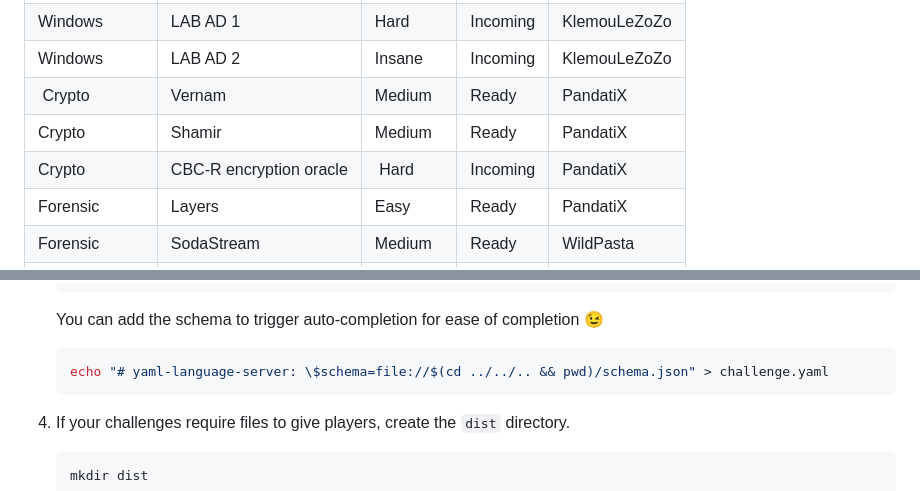
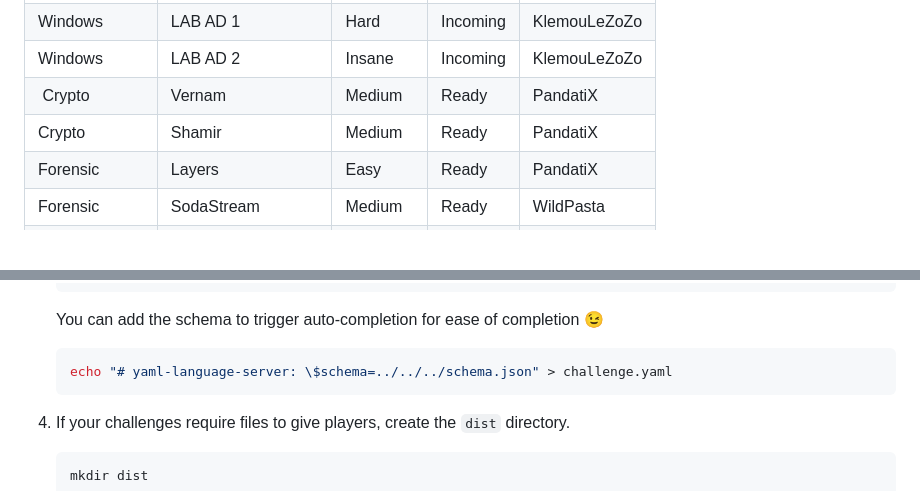
Before and after one commit to ctfer-io/24hiut2025, a Markdown page: README.md, 2 parts joined by grey strips. Rendered like a GitHub page; blank space fills up the shorter version.

````diff
--- a/README.md
+++ b/README.md
@@ -33,7 +33,6 @@ This repository contains the challenges and infrastructure elements for the [24h
 | Windows          | LAB AD 2                | Insane     | Incoming | KlemouLeZoZo |
 | Crypto           | Vernam                  | Medium     | Ready    | PandatiX     |
 | Crypto           | Shamir                  | Medium     | Ready    | PandatiX     |
-| Crypto           | CBC-R encryption oracle | Hard       | Incoming | PandatiX     |
 | Forensic         | Layers                  | Easy       | Ready    | PandatiX     |
 | Forensic         | SodaStream              | Medium     | Ready    | WildPasta    |
 | Forensic         | The Vault Dweller       | Hard       | Ready    | WildPasta    |
@@ -121,7 +111,7 @@ Status:
     ```
     You can add the schema to trigger auto-completion for ease of completion :wink:
     ```bash
-    echo "# yaml-language-server: \$schema=file://$(cd ../../.. && pwd)/schema.json" > challenge.yaml
+    echo "# yaml-language-server: \$schema=../../../schema.json" > challenge.yaml
     ```
 
 4. If your challenges require files to give players, create the `dist` directory.
````
Also changed, not shown: other parts of README.md (+13 -22 lines).
